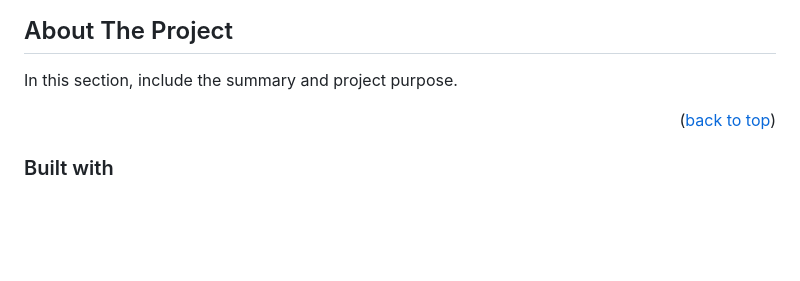
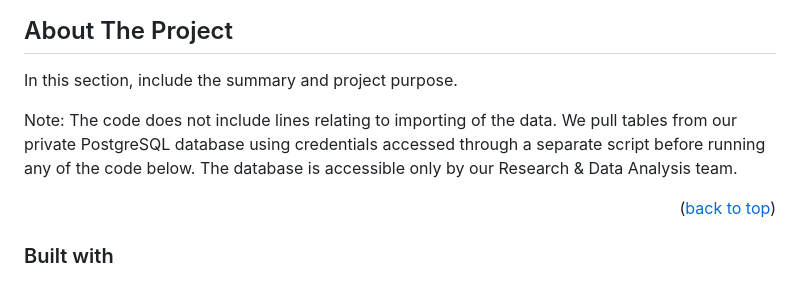
Before and after one commit to catalystcalifornia/lbripa, a Markdown page: README.md, the part around the change. GitHub-like rendering; blank space fills up the shorter version.

```diff
--- a/README.md
+++ b/README.md
@@ -38,6 +38,8 @@
 ## About The Project
 
 In this section, include the summary and project purpose.
+
+Note: The code does not include lines relating to importing of the data. We pull tables from our private PostgreSQL database using credentials accessed through a separate script before running any of the code below. The database is accessible only by our Research & Data Analysis team.
 
 <p align="right">(<a href="#top">back to top</a>)</p>
 
```
